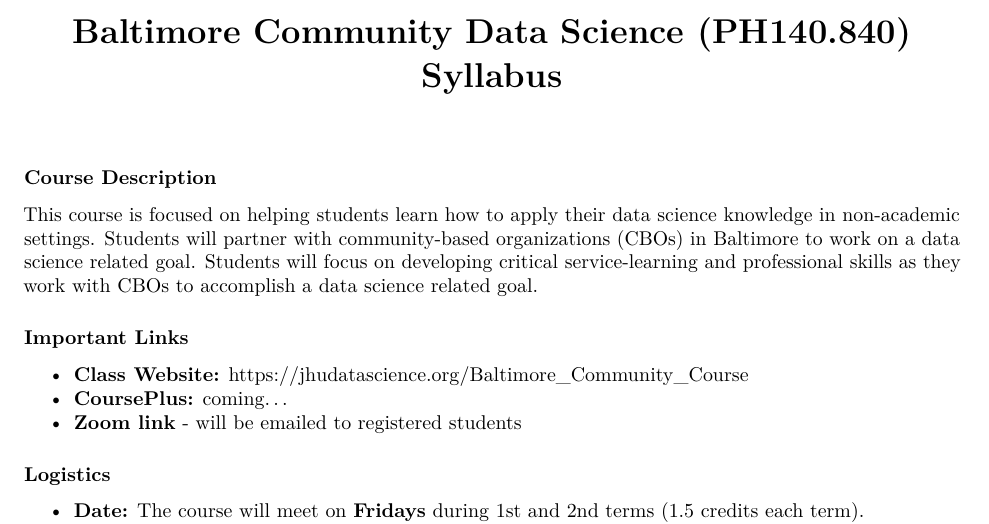
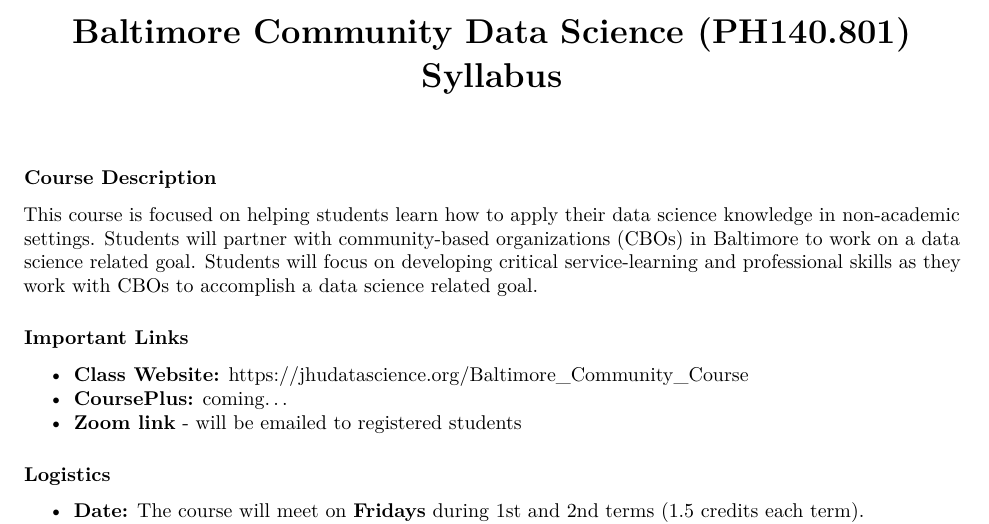
Before and after one commit to jhudsl/Baltimore_Community_Course, an R Markdown document (syllabus.Rmd): part of page 1 of 2, cut so that both start at the same text. Rendered offline with R 4.5, knitr and Pandoc, then LaTeX, with nearby package versions.

Commit message:
updating number

```diff
--- a/syllabus.Rmd
+++ b/syllabus.Rmd
@@ -1,5 +1,5 @@
 ---
-title: '**Baltimore Community Data Science (PH140.840) Syllabus**'
+title: '**Baltimore Community Data Science (PH140.801) Syllabus**'
 output:
   pdf_document: default
   html_document: default
```
